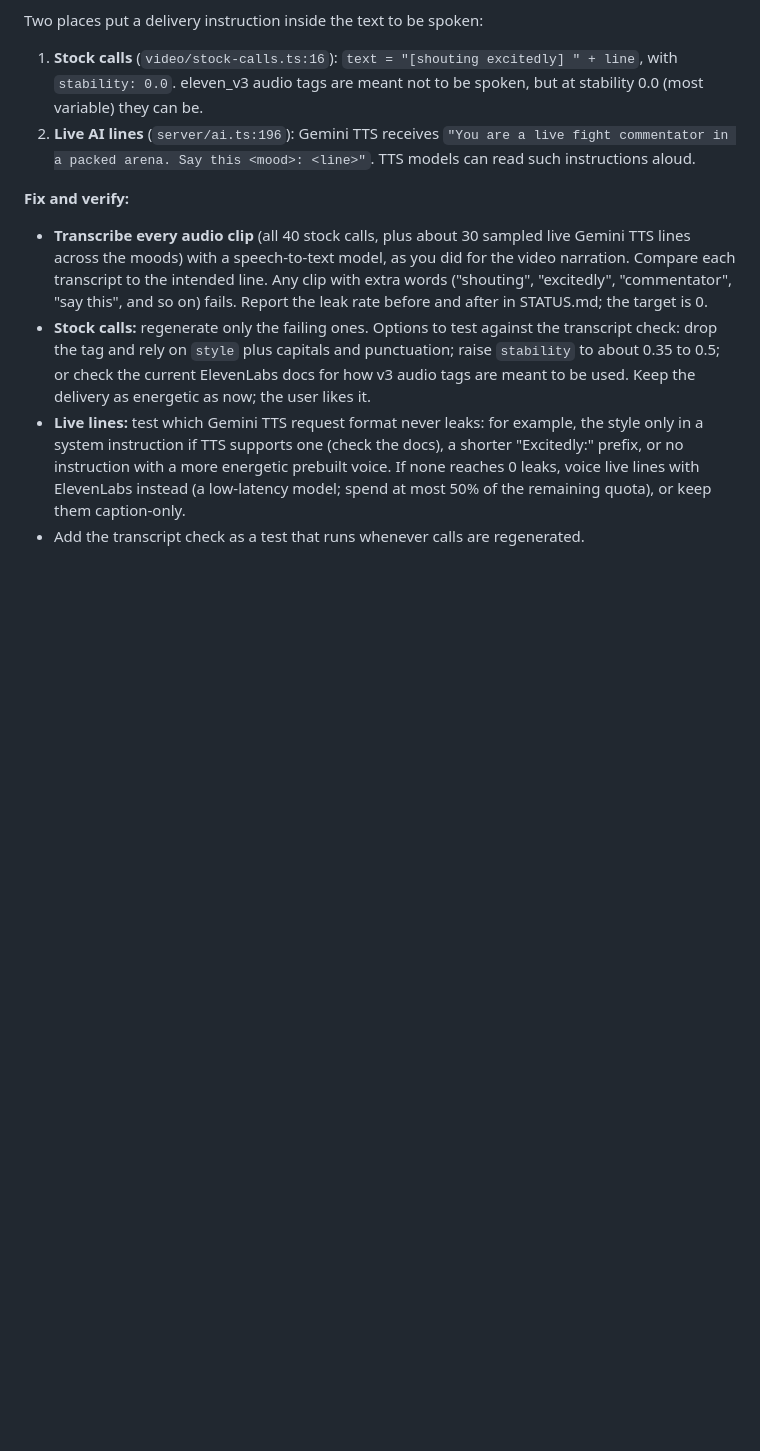
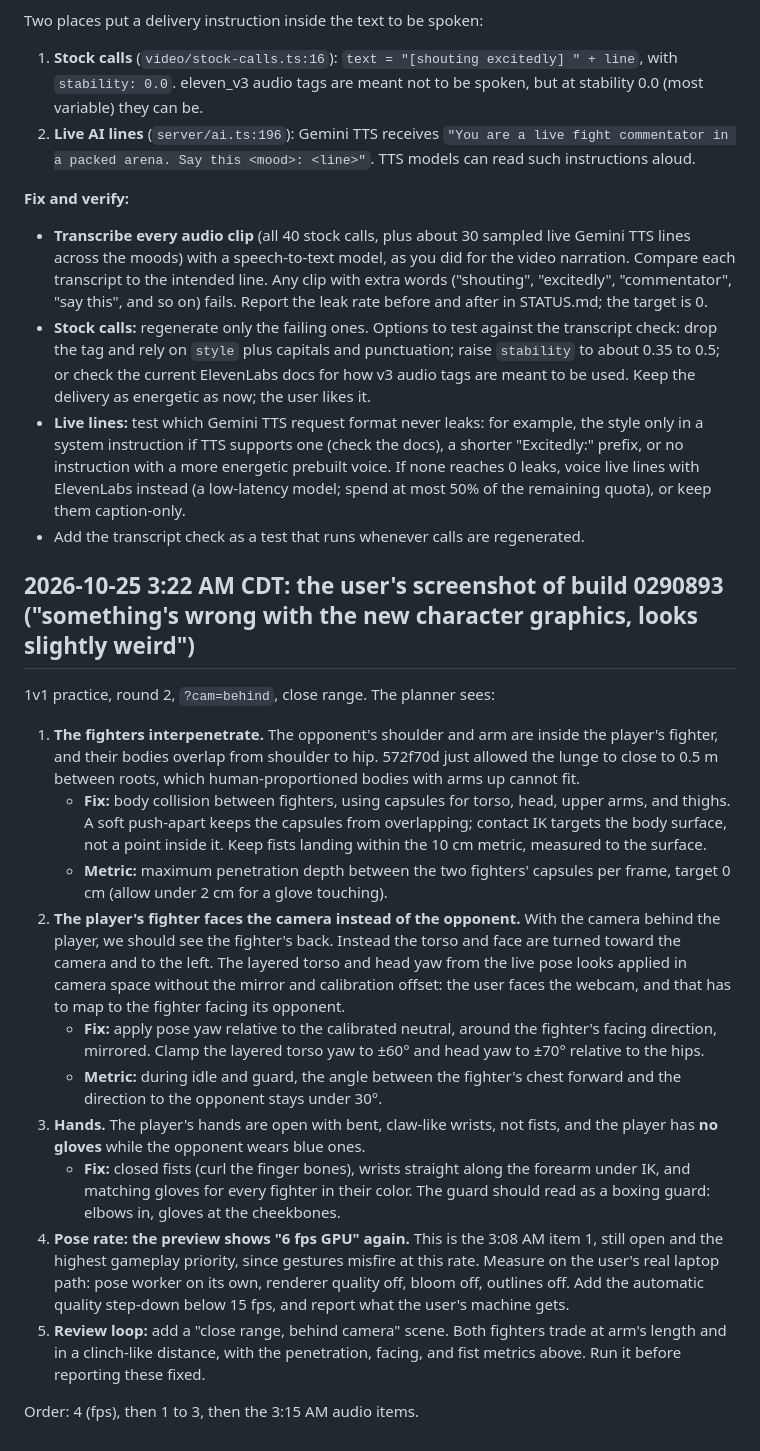
Before and after one commit to AndrewYin04/brawlcam, a Markdown page: REVIEW.md, the part around the change. Drawn GitHub-style; blank space fills up the shorter version.

Commit message:
Planner review: fighters interpenetrate, face the camera, claw hands, no gloves; fps still 6

```diff
--- a/REVIEW.md
+++ b/REVIEW.md
@@ -497,3 +497,18 @@ Two places put a delivery instruction inside the text to be spoken:
 - **Stock calls:** regenerate only the failing ones. Options to test against the transcript check: drop the tag and rely on `style` plus capitals and punctuation; raise `stability` to about 0.35 to 0.5; or check the current ElevenLabs docs for how v3 audio tags are meant to be used. Keep the delivery as energetic as now; the user likes it.
 - **Live lines:** test which Gemini TTS request format never leaks: for example, the style only in a system instruction if TTS supports one (check the docs), a shorter "Excitedly:" prefix, or no instruction with a more energetic prebuilt voice. If none reaches 0 leaks, voice live lines with ElevenLabs instead (a low-latency model; spend at most 50% of the remaining quota), or keep them caption-only.
 - Add the transcript check as a test that runs whenever calls are regenerated.
+
+## 2026-10-25 3:22 AM CDT: the user's screenshot of build 0290893 ("something's wrong with the new character graphics, looks slightly weird")
+1v1 practice, round 2, `?cam=behind`, close range. The planner sees:
+1. **The fighters interpenetrate.** The opponent's shoulder and arm are inside the player's fighter, and their bodies overlap from shoulder to hip. 572f70d just allowed the lunge to close to 0.5 m between roots, which human-proportioned bodies with arms up cannot fit.
+   - **Fix:** body collision between fighters, using capsules for torso, head, upper arms, and thighs. A soft push-apart keeps the capsules from overlapping; contact IK targets the body surface, not a point inside it. Keep fists landing within the 10 cm metric, measured to the surface.
+   - **Metric:** maximum penetration depth between the two fighters' capsules per frame, target 0 cm (allow under 2 cm for a glove touching).
+2. **The player's fighter faces the camera instead of the opponent.** With the camera behind the player, we should see the fighter's back. Instead the torso and face are turned toward the camera and to the left. The layered torso and head yaw from the live pose looks applied in camera space without the mirror and calibration offset: the user faces the webcam, and that has to map to the fighter facing its opponent.
+   - **Fix:** apply pose yaw relative to the calibrated neutral, around the fighter's facing direction, mirrored. Clamp the layered torso yaw to ±60° and head yaw to ±70° relative to the hips.
+   - **Metric:** during idle and guard, the angle between the fighter's chest forward and the direction to the opponent stays under 30°.
+3. **Hands.** The player's hands are open with bent, claw-like wrists, not fists, and the player has **no gloves** while the opponent wears blue ones.
+   - **Fix:** closed fists (curl the finger bones), wrists straight along the forearm under IK, and matching gloves for every fighter in their color. The guard should read as a boxing guard: elbows in, gloves at the cheekbones.
+4. **Pose rate: the preview shows "6 fps GPU" again.** This is the 3:08 AM item 1, still open and the highest gameplay priority, since gestures misfire at this rate. Measure on the user's real laptop path: pose worker on its own, renderer quality off, bloom off, outlines off. Add the automatic quality step-down below 15 fps, and report what the user's machine gets.
+5. **Review loop:** add a "close range, behind camera" scene. Both fighters trade at arm's length and in a clinch-like distance, with the penetration, facing, and fist metrics above. Run it before reporting these fixed.
+
+Order: 4 (fps), then 1 to 3, then the 3:15 AM audio items.
```
